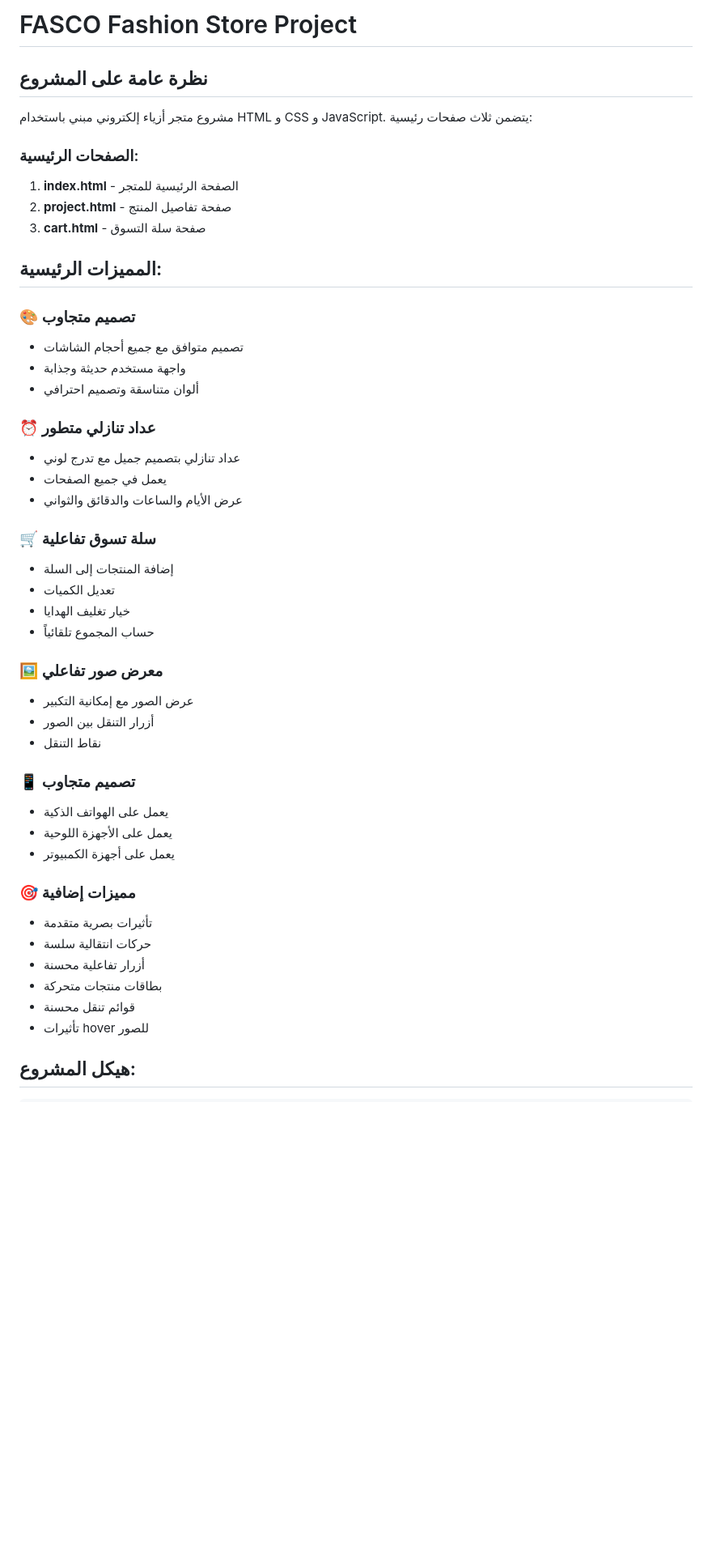
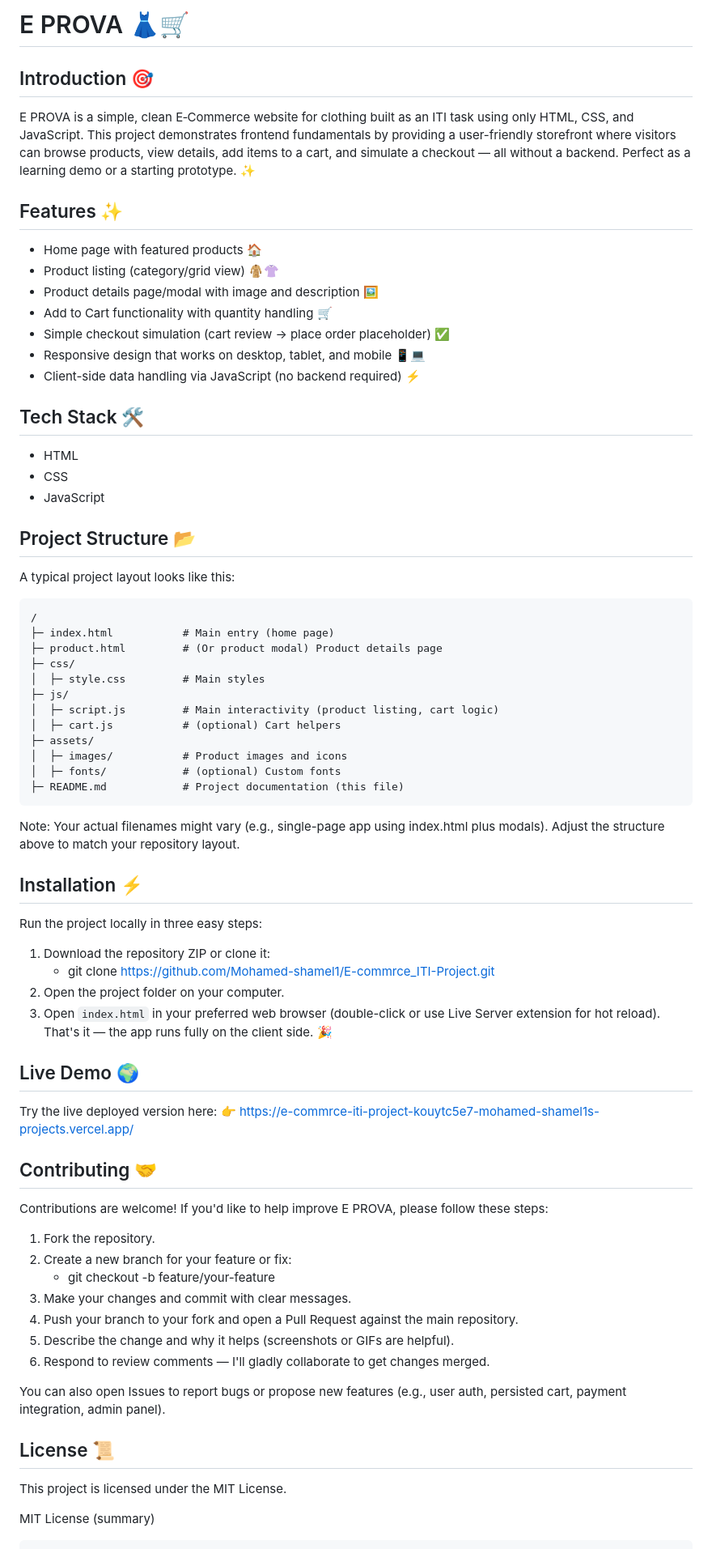
Before and after one commit to Mohamed-shamel1/E-commrce_ITI-Project, a Markdown page: README.md, the part around one of its changes. Shown at 81% size. GitHub-like rendering; blank space fills up the shorter version.

````diff
--- a/README.md
+++ b/README.md
@@ -1,48 +1,66 @@
-# FASCO Fashion Store Project
+# E PROVA 👗🛒
 
-## نظرة عامة على المشروع
-مشروع متجر أزياء إلكتروني مبني باستخدام HTML و CSS و JavaScript. يتضمن ثلاث صفحات رئيسية:
+## Introduction 🎯
+E PROVA is a simple, clean E‑Commerce website for clothing built as an ITI task using only HTML, CSS, and JavaScript. This project demonstrates frontend fundamentals by providing a user-friendly storefront where visitors can browse products, view details, add items to a cart, and simulate a checkout — all without a backend. Perfect as a learning demo or a starting prototype. ✨
 
-### الصفحات الرئيسية:
-1. **index.html** - الصفحة الرئيسية للمتجر
-2. **project.html** - صفحة تفاصيل المنتج
-3. **cart.html** - صفحة سلة التسوق
+## Features ✨
+- Home page with featured products 🏠
+- Product listing (category/grid view) 🧥👚
+- Product details page/modal with image and description 🖼️
+- Add to Cart functionality with quantity handling 🛒
+- Simple checkout simulation (cart review → place order placeholder) ✅
+- Responsive design that works on desktop, tablet, and mobile 📱💻
+- Client-side data handling via JavaScript (no backend required) ⚡
 
-## المميزات الرئيسية:
+## Tech Stack 🛠️
+- HTML
+- CSS
+- JavaScript
 
-### 🎨 تصميم متجاوب
-- تصميم متوافق مع جميع أحجام الشاشات
-- واجهة مستخدم حديثة وجذابة
-- ألوان متناسقة وتصميم احترافي
+## Project Structure 📂
+A typical project layout looks like this:
+```
+/
+├─ index.html           # Main entry (home page)
+├─ product.html         # (Or product modal) Product details page
+├─ css/
+│  ├─ style.css         # Main styles
+├─ js/
+│  ├─ script.js         # Main interactivity (product listing, cart logic)
+│  ├─ cart.js           # (optional) Cart helpers
+├─ assets/
+│  ├─ images/           # Product images and icons
+│  ├─ fonts/            # (optional) Custom fonts
+├─ README.md            # Project documentation (this file)
+```
+Note: Your actual filenames might vary (e.g., single-page app using index.html plus modals). Adjust the structure above to match your repository layout.
 
-### ⏰ عداد تنازلي متطور
-- عداد تنازلي بتصميم جميل مع تدرج لوني
-- يعمل في جميع الصفحات
-- عرض الأيام والساعات والدقائق والثواني
+## Installation ⚡
+Run the project locally in three easy steps:
+1. Download the repository ZIP or clone it:
+   - git clone https://github.com/Mohamed-shamel1/E-commrce_ITI-Project.git
+2. Open the project folder on your computer.
+3. Open `index.html` in your preferred web browser (double-click or use Live Server extension for hot reload).
+That's it — the app runs fully on the client side. 🎉
 
-### 🛒 سلة تسوق تفاعلية
-- إضافة المنتجات إلى السلة
-- تعديل الكميات
-- خيار تغليف الهدايا
-- حساب المجموع تلقائياً
+## Live Demo 🌍
+Try the live deployed version here:
+👉 https://e-commrce-iti-project-kouytc5e7-mohamed-shamel1s-projects.vercel.app/
 
-### 🖼️ معرض صور تفاعلي
-- عرض الصور مع إمكانية التكبير
-- أزرار التنقل بين الصور
-- نقاط التنقل
+## Contributing 🤝
+Contributions are welcome! If you'd like to help improve E PROVA, please follow these steps:
+1. Fork the repository.
+2. Create a new branch for your feature or fix:
+   - git checkout -b feature/your-feature
+3. Make your changes and commit with clear messages.
+4. Push your branch to your fork and open a Pull Request against the main repository.
+5. Describe the change and why it helps (screenshots or GIFs are helpful).
+6. Respond to review comments — I'll gladly collaborate to get changes merged.
 
-### 📱 تصميم متجاوب
-- يعمل على الهواتف الذكية
-- يعمل على الأجهزة اللوحية
-- يعمل على أجهزة الكمبيوتر
+You can also open Issues to report bugs or propose new features (e.g., user auth, persisted cart, payment integration, admin panel).
 
-### 🎯 مميزات إضافية
-- تأثيرات بصرية متقدمة
-- حركات انتقالية سلسة
-- أزرار تفاعلية محسنة
-- بطاقات منتجات متحركة
-- قوائم تنقل محسنة
-- تأثيرات hover للصور
+## License 📜
+This project is licensed under the MIT License.
 
-## هيكل المشروع:
+MIT License (summary)
 ```
````
Also changed, not shown: other parts of README.md (+9 -51 lines).
